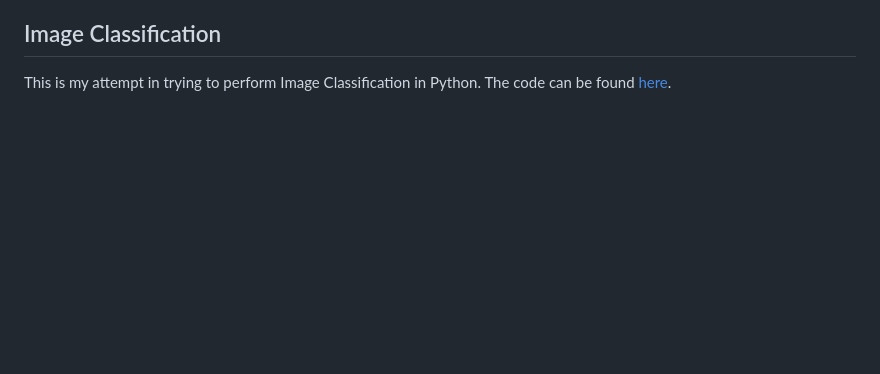
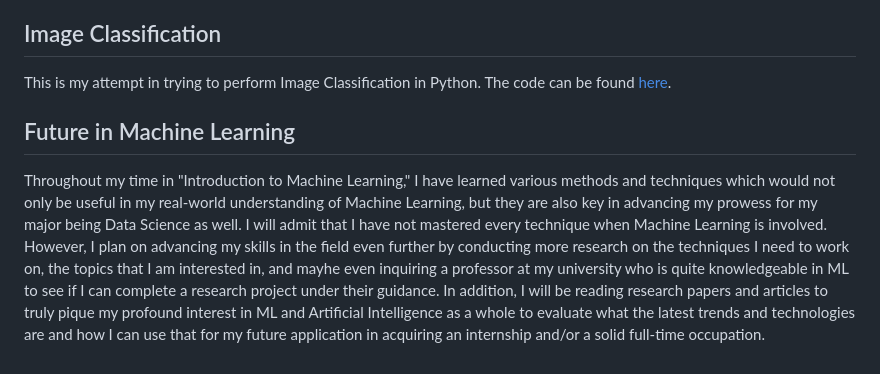
Before and after one commit to THEKyleAyiku/ML_Portfolio, a Markdown page: README.md, the part around the change. Rendered like a GitHub page; blank space fills up the shorter version.

```diff
--- a/README.md
+++ b/README.md
@@ -29,3 +29,6 @@ This is my first introduction to the widely universe that is Python as I impleme
 
 ## Image Classification
 This is my attempt in trying to perform Image Classification in Python. The code can be found [here](image_classification.py).
+
+## Future in Machine Learning
+Throughout my time in "Introduction to Machine Learning," I have learned various methods and techniques which would not only be useful in my real-world understanding of Machine Learning, but they are also key in advancing my prowess for my major being Data Science as well. I will admit that I have not mastered every technique when Machine Learning is involved. However, I plan on advancing my skills in the field even further by conducting more research on the techniques I need to work on, the topics that I am interested in, and mayhe even inquiring a professor at my university who is quite knowledgeable in ML to see if I can complete a research project under their guidance. In addition, I will be reading research papers and articles to truly pique my profound interest in ML and Artificial Intelligence as a whole to evaluate what the latest trends and technologies are and how I can use that for my future application in acquiring an internship and/or a solid full-time occupation.
```
